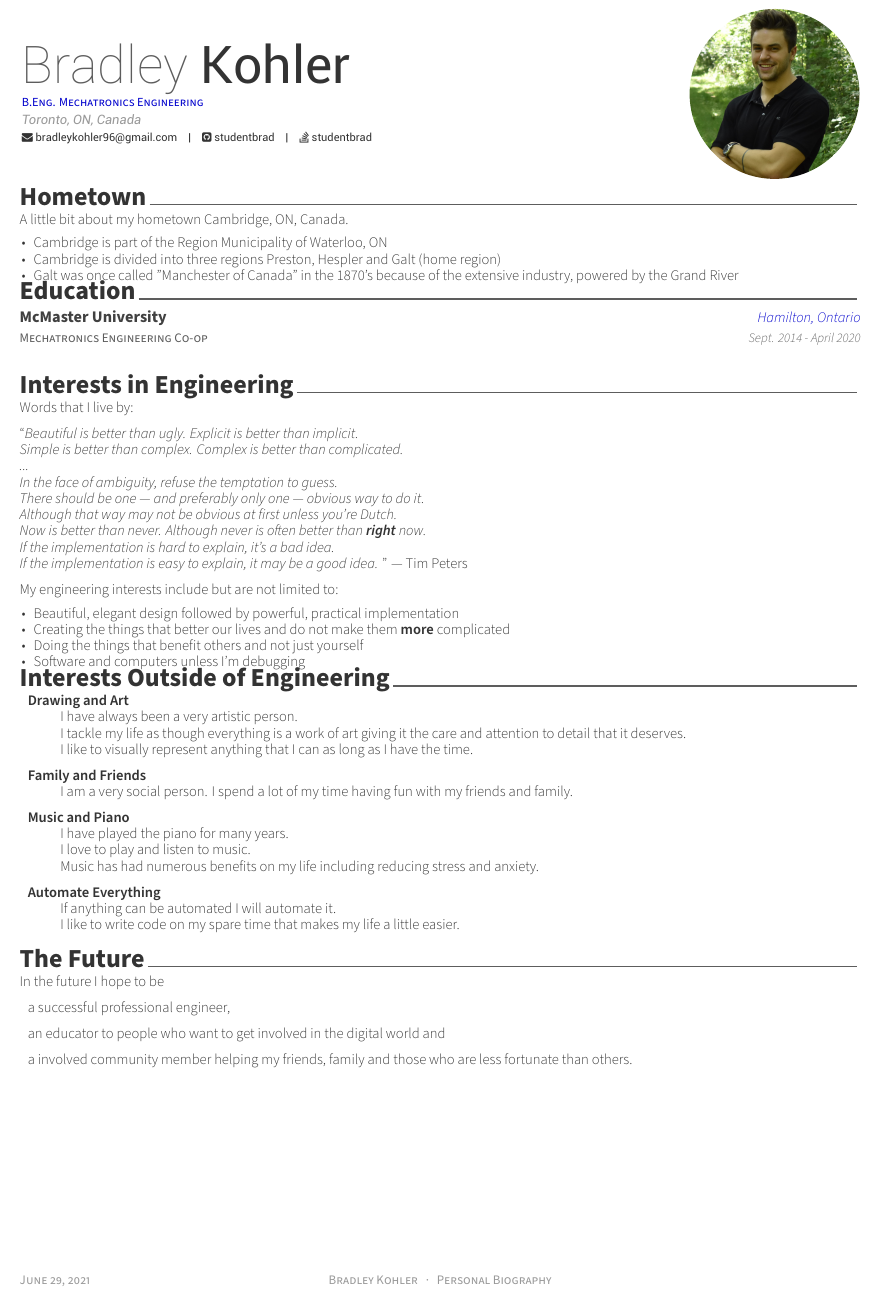
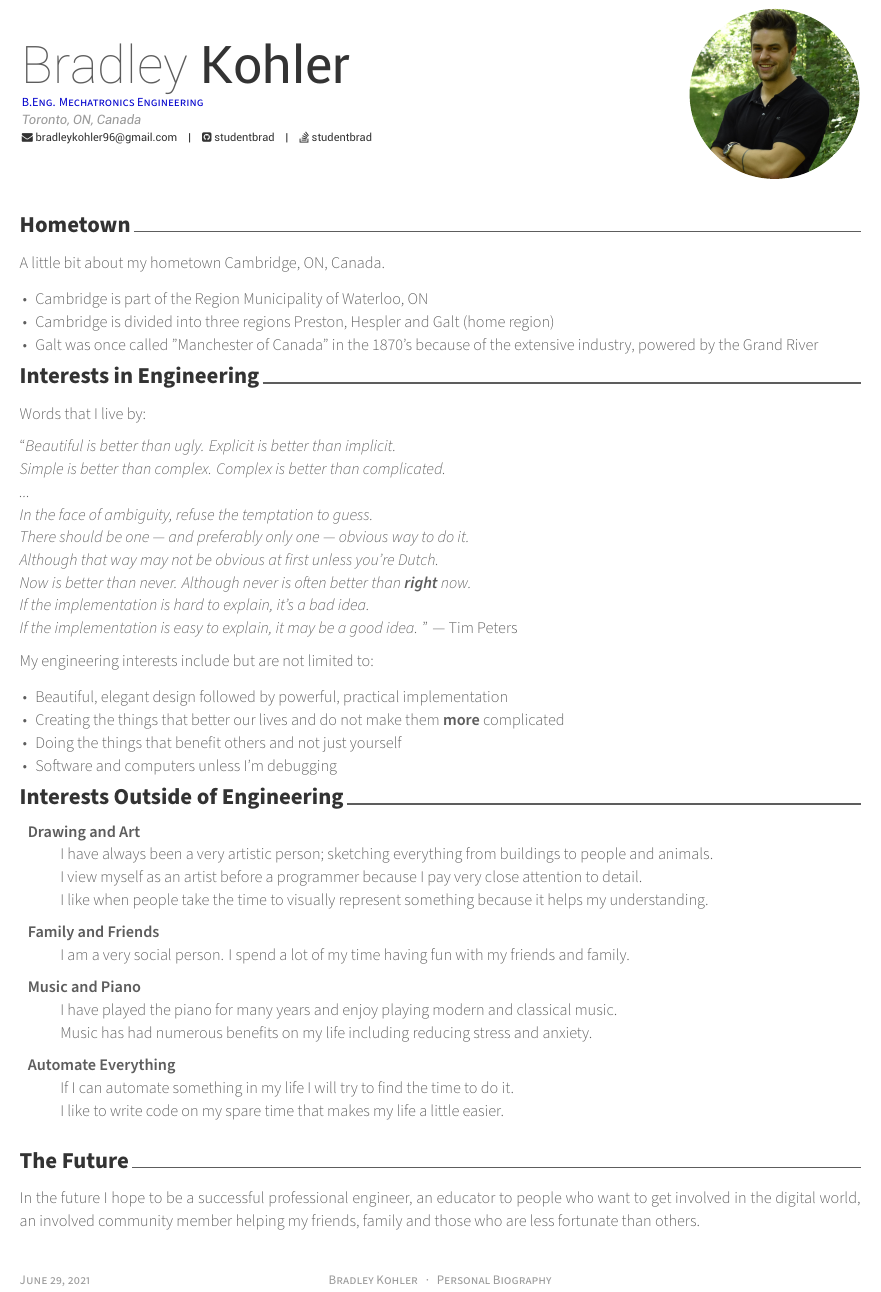
Before and after one commit to bradleykohler96/hireme, a LaTeX CV (personal_bio.tex, which reads personal_bio/education.tex, personal_bio/future.tex, personal_bio/hometown.tex): part of the page, cut so that both start at the same text. Compiled offline with XeLaTeX.

Commit message:
changed bio to a letter style

```diff
--- a/personal_bio.tex
+++ b/personal_bio.tex
@@ -83,15 +83,19 @@
   {Bradley Kohler~~~·~~~Personal Biography}
   {}
 
+
 %-------------------------------------------------------------------------------
-%	BIOGRAPHY CONTENT
+% LETTER CONTENT
 %	Each section is imported separately, open each file in turn to modify content
 %-------------------------------------------------------------------------------
+\begin{cvletter}
+
 \input{personal_bio/hometown.tex}
-\input{personal_bio/education.tex}
 \input{personal_bio/interests_engineer.tex}
 \input{personal_bio/interests_personal.tex}
 \input{personal_bio/future.tex}
 
+\end{cvletter}
+
 %-------------------------------------------------------------------------------
 \end{document}
--- a/personal_bio/education.tex
+++ /dev/null
@@ -1,21 +0,0 @@
-%-------------------------------------------------------------------------------
-%	SECTION TITLE
-%-------------------------------------------------------------------------------
-\cvsection{Education}
-
-%-------------------------------------------------------------------------------
-%	CONTENT
-%-------------------------------------------------------------------------------
-\begin{cventries}
-
-%---------------------------------------------------------
-  \cventry
-    {Mechatronics Engineering Co-op} % Degree
-    {McMaster University} % Institution
-    {Hamilton, Ontario} % Location
-    {Sept. 2014 - April 2020} % Date(s)
-    {}
-
-%---------------------------------------------------------
-
-\end{cventries}
--- a/personal_bio/future.tex
+++ b/personal_bio/future.tex
@@ -1,21 +1,11 @@
 %-------------------------------------------------------------------------------
 %   SECTION TITLE
 %-------------------------------------------------------------------------------
-\cvsection{The Future}
+\lettersection{The Future}
 
 %-------------------------------------------------------------------------------
 %   CONTENT
 %-------------------------------------------------------------------------------
-\begin{cvparagraph}
-
-%---------------------------------------------------------
-In the future I hope to be
-\begin{description}
-  \item[] a successful professional engineer,
-  \item[] an educator to people who want to get involved in the digital world and
-  \item[] a involved community member helping my friends, family and those who are less fortunate than others.
-\end{description}
-
-%---------------------------------------------------------
-
-\end{cvparagraph}
+In the future I hope to be a successful professional engineer,
+an educator to people who want to get involved in the digital world,
+an involved community member helping my friends, family and those who are less fortunate than others.
--- a/personal_bio/hometown.tex
+++ b/personal_bio/hometown.tex
@@ -1,14 +1,11 @@
 %-------------------------------------------------------------------------------
 %   SECTION TITLE
 %-------------------------------------------------------------------------------
-\cvsection{Hometown}
+\lettersection{Hometown}
 
 %-------------------------------------------------------------------------------
 %   CONTENT
 %-------------------------------------------------------------------------------
-\begin{cvparagraph}
-
-%---------------------------------------------------------
 A little bit about my hometown Cambridge, ON, Canada.
 \newline
 \begin{cvitems}
--- a/personal_bio/interests_engineer.tex
+++ b/personal_bio/interests_engineer.tex
@@ -1,13 +1,11 @@
 %-------------------------------------------------------------------------------
 %   SECTION TITLE
 %-------------------------------------------------------------------------------
-\cvsection{Interests in Engineering}
+\lettersection{Interests in Engineering}
 
 %-------------------------------------------------------------------------------
 %   CONTENT
 %-------------------------------------------------------------------------------
-\begin{cvparagraph}
-
 Words that I live by:
 \begin{flushleft}
 \begin{quote}
@@ -32,7 +30,3 @@ My engineering interests include but are not limited to:
   \item Doing the things that benefit others and not just yourself
   \item Software and computers unless I'm debugging
 \end{cvitems}
-
-%---------------------------------------------------------
-
-\end{cvparagraph}
--- a/personal_bio/interests_personal.tex
+++ b/personal_bio/interests_personal.tex
@@ -1,30 +1,22 @@
 %-------------------------------------------------------------------------------
 %   SECTION TITLE
 %-------------------------------------------------------------------------------
-\cvsection{Interests Outside of Engineering}
+\lettersection{Interests Outside of Engineering}
 
 %-------------------------------------------------------------------------------
 %   CONTENT
 %-------------------------------------------------------------------------------
-\begin{cvparagraph}
-
-%---------------------------------------------------------
 \begin{description}
   \item[] \textbf{Drawing and Art} \newline
-  I have always been a very artistic person. \\
-  I tackle my life as though everything is a work of art giving it the care and attention to detail that it deserves. \\
-  I like to visually represent anything that I can as long as I have the time.
+  I have always been a very artistic person; sketching everything from buildings to people and animals. \\
+  I view myself as an artist before a programmer because I pay very close attention to detail. \\
+  I like when people take the time to visually represent something because it helps my understanding.
   \item[] \textbf{Family and Friends} \newline
   I am a very social person.  I spend a lot of my time having fun with my friends and family.
   \item[] \textbf{Music and Piano} \newline
-  I have played the piano for many years. \\
-  I love to play and listen to music. \\
+  I have played the piano for many years and enjoy playing modern and classical music. \\
   Music has had numerous benefits on my life including reducing stress and anxiety.
   \item[] \textbf{Automate Everything} \newline
-  If anything can be automated I will automate it. \\
+  If I can automate something in my life I will try to find the time to do it. \\
   I like to write code on my spare time that makes my life a little easier.
 \end{description}
-
-%---------------------------------------------------------
-
-\end{cvparagraph}
```
Also changed, not shown: personal_resume/education.tex (+0 -13 lines), images/personal_bio-001.jpg, personal_bio/hometown.tex (4 more changed lines), 2 other files.
